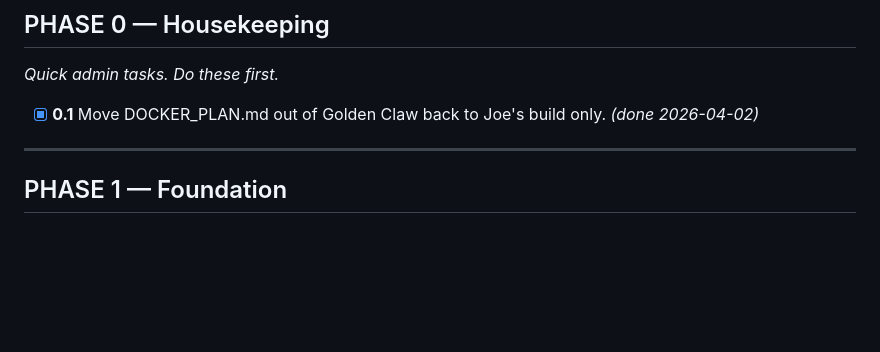
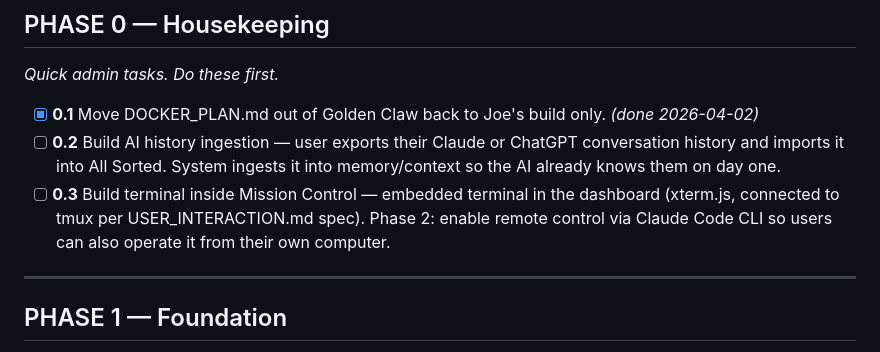
Before and after one commit to josephtandle/allsorted-web, a Markdown page: TODO.md, the part around the change. GitHub-like rendering; blank space fills up the shorter version.

```diff
--- a/TODO.md
+++ b/TODO.md
@@ -18,6 +18,8 @@
 *Quick admin tasks. Do these first.*
 
 - [x] **0.1** Move DOCKER_PLAN.md out of Golden Claw back to Joe's build only. *(done 2026-04-02)*
+- [ ] **0.2** Build AI history ingestion — user exports their Claude or ChatGPT conversation history and imports it into All Sorted. System ingests it into memory/context so the AI already knows them on day one.
+- [ ] **0.3** Build terminal inside Mission Control — embedded terminal in the dashboard (xterm.js, connected to tmux per USER_INTERACTION.md spec). Phase 2: enable remote control via Claude Code CLI so users can also operate it from their own computer.
 
 ---
 
```
Also changed, not shown: PAGES_OVERVIEW.md (+108 -0 lines).
